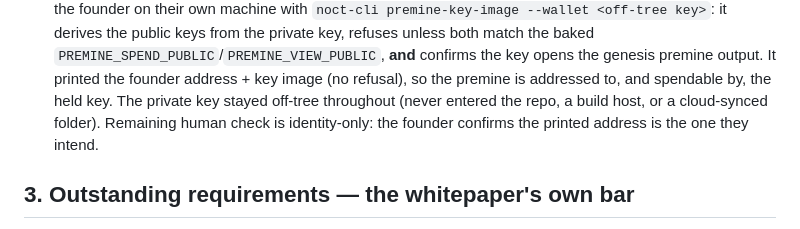
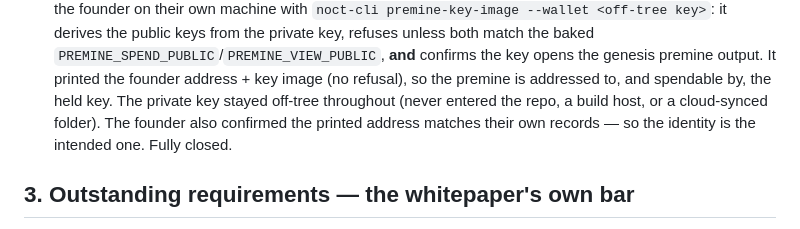
Before and after one commit to adamanto75/nocturnal, a Markdown page: noct/docs/MAINNET-LAUNCH-CHECKLIST.md, the part around the change. Rendered like a GitHub page.

Commit message:
Docs: founder address also confirmed against records (§2 fully closed)
Co-Authored-By: Claude Opus 4.8 <noreply@anthropic.com>

```diff
--- a/noct/docs/MAINNET-LAUNCH-CHECKLIST.md
+++ b/noct/docs/MAINNET-LAUNCH-CHECKLIST.md
@@ -64,8 +64,8 @@ chain, so they must not move after launch.
   genesis premine output. It printed the founder address + key image (no
   refusal), so the premine is addressed to, and spendable by, the held key. The
   private key stayed off-tree throughout (never entered the repo, a build host,
-  or a cloud-synced folder). Remaining human check is identity-only: the founder
-  confirms the printed address is the one they intend.
+  or a cloud-synced folder). The founder also confirmed the printed address
+  matches their own records — so the identity is the intended one. Fully closed.
 
 ## 3. Outstanding requirements — the whitepaper's own bar
 
```
